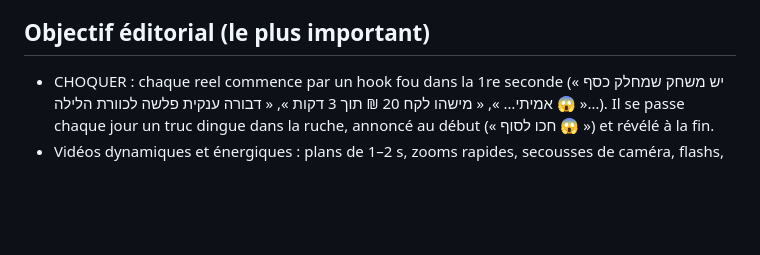
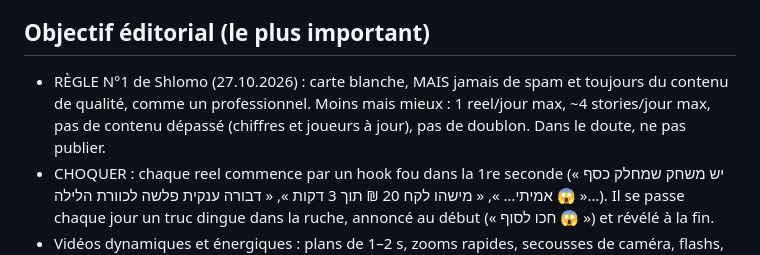
Before and after one commit to chlomo111-bit/hakaveret, a Markdown page: tools/ROUTINE.md, the part around the change. Rendered like a GitHub page; blank space fills up the shorter version.

Commit message:
Routine : règle n°1 qualité / anti-spam
Co-Authored-By: Claude Opus 5.5 <noreply@anthropic.com>
Claude-Session: https://claude.ai/code/session_01K8i1w2DN84z6NhJMVcRFez

```diff
--- a/tools/ROUTINE.md
+++ b/tools/ROUTINE.md
@@ -9,6 +9,7 @@ Shlomo a donné l'autonomie complète (27.10.2026) : publier chaque jour stories
 - Voix : ElevenLabs, TOUJOURS James (voice_id `EkK5I93UQWFDigLMpZcX`, model `eleven_v3`, flow `aQELt3ILFku8anM2IK25`), 1 seule génération (generations_count 1). Télécharger le MP3 (content_url) avec curl. Si le téléchargement est bloqué : reel sans voix (musique + gros textes + bruitages) et le signaler à Shlomo une seule fois.
 
 ## Objectif éditorial (le plus important)
+- RÈGLE N°1 de Shlomo (27.10.2026) : carte blanche, MAIS jamais de spam et toujours du contenu de qualité, comme un professionnel. Moins mais mieux : 1 reel/jour max, ~4 stories/jour max, pas de contenu dépassé (chiffres et joueurs à jour), pas de doublon. Dans le doute, ne pas publier.
 - CHOQUER : chaque reel commence par un hook fou dans la 1re seconde (« יש משחק שמחלק כסף אמיתי… », « מישהו לקח 20 ₪ תוך 3 דקות », « דבורה ענקית פלשה לכוורת הלילה 😱 »…). Il se passe chaque jour un truc dingue dans la ruche, annoncé au début (« חכו לסוף 😱 ») et révélé à la fin.
 - Vidéos dynamiques et énergiques : plans de 1–2 s, zooms rapides, secousses de caméra, flashs, textes qui claquent, musique rythmée, whoosh/boom sur les coupes. Voix James plus rapide/excitée (tags v3 comme [excited], [shouting]). 20–30 s max.
 - Toujours les vrais joueurs (vrais @ de la table bees), jamais de chiffres inventés.
```
